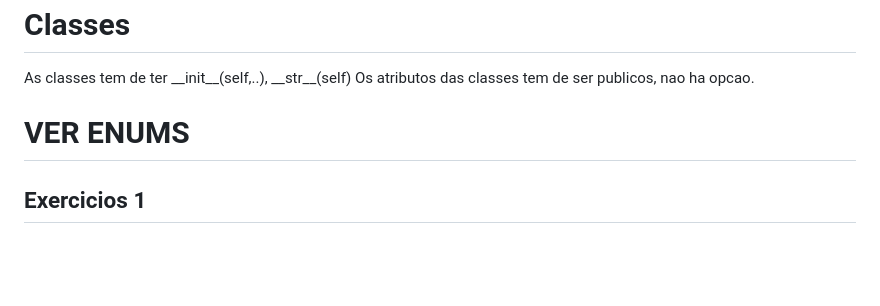
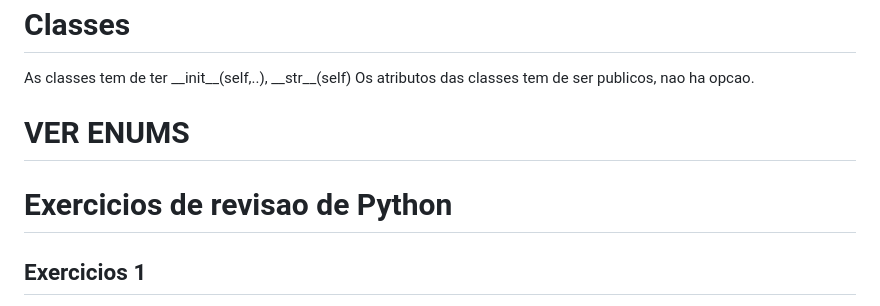
Before and after one commit to ema-12-martins/3-Ano-2-Semestre, a Markdown page: PL/PL.md, the part around the change. Rendered like a GitHub page; blank space fills up the shorter version.

Commit message:
Já está mais certo

```diff
--- a/PL/PL.md
+++ b/PL/PL.md
@@ -91,6 +91,7 @@ Os atributos das classes tem de ser publicos, nao ha opcao.
 
 # VER ENUMS
 
+# Exercicios de revisao de Python
 ## Exercicios 1
 Defina a funcao **frequencia** que dada uma frase, calcula a frequencia de todas as palavras.
 ~~~
```
